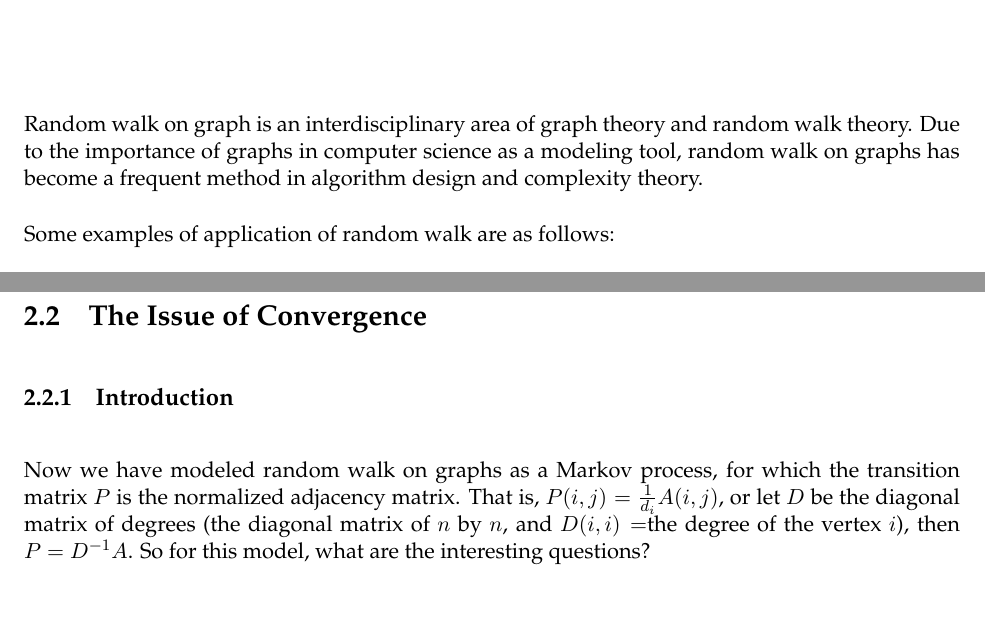
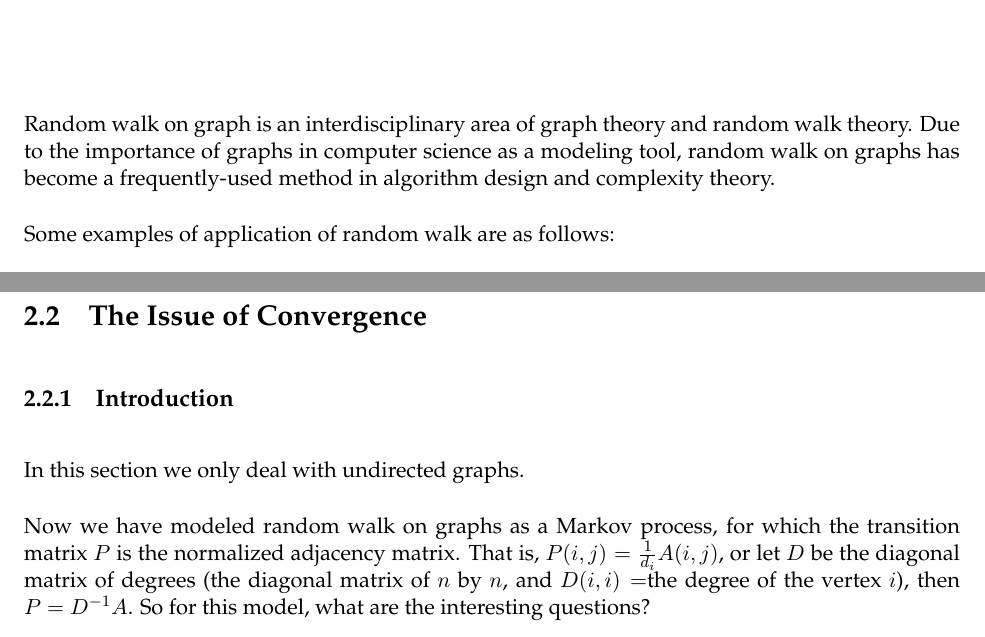
Before and after one commit to bangshengtang/randomwalk-report, a LaTeX thesis (main.tex, which reads convergence.tex, overview.tex): two parts of pages 4 and 7 of 18, joined at a grey line, cut so that both start at the same text, the shorter picture padded with empty space. Compiled offline with LaTeX, dvips and Ghostscript.

Commit message:
Correct some small mistakes.

```diff
--- a/convergence.tex
+++ b/convergence.tex
@@ -1,10 +1,12 @@
-\subsection{Introduction} Now we have modeled random walk on graphs
-as a Markov process, for which the transition matrix $P$ is the
-normalized adjacency matrix. That is, $P(i, j)=\frac{1}{d_i} A(i,
-j)$, or let $D$ be the diagonal matrix of degrees (the diagonal
-matrix of $n$ by $n$, and $D(i, i)=$the degree of the vertex $i$),
-then $P=D^{-1}A$. So for this model, what are the interesting
-questions?
+\subsection{Introduction}
+In this section we only deal with undirected graphs.
+
+Now we have modeled random walk on graphs as a Markov process, for
+which the transition matrix $P$ is the normalized adjacency matrix.
+That is, $P(i, j)=\frac{1}{d_i} A(i, j)$, or let $D$ be the diagonal
+matrix of degrees (the diagonal matrix of $n$ by $n$, and $D(i,
+i)=$the degree of the vertex $i$), then $P=D^{-1}A$. So for this
+model, what are the interesting questions?
 
 From the mathematical perspective, one can definitely ask questions
 about \emph{convergence}, that is the behavior of random walk when
--- a/overview.tex
+++ b/overview.tex
@@ -1,7 +1,7 @@
 Random walk on graph is an interdisciplinary area of graph theory
 and random walk theory. Due to the importance of graphs in computer
 science as a modeling tool, random walk on graphs has become a
-frequent method in algorithm design and complexity theory.
+frequently-used method in algorithm design and complexity theory.
 
 Some examples of application of random walk are as follows:
 
```
Also changed, not shown: model.tex (+2 -2 lines).
